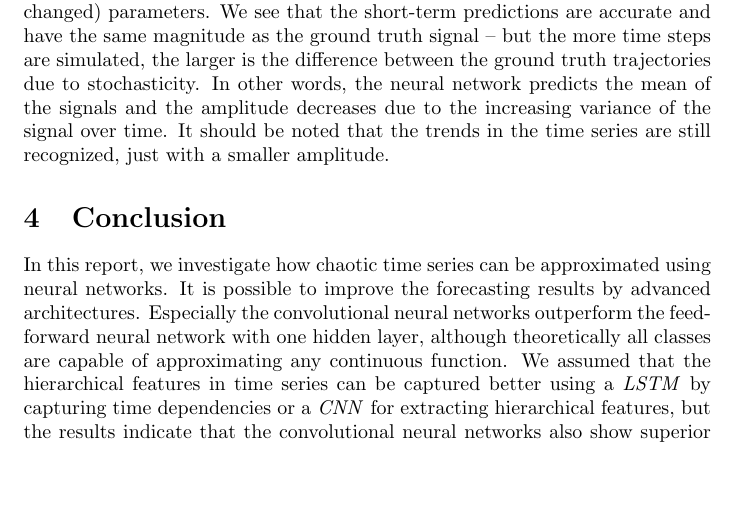
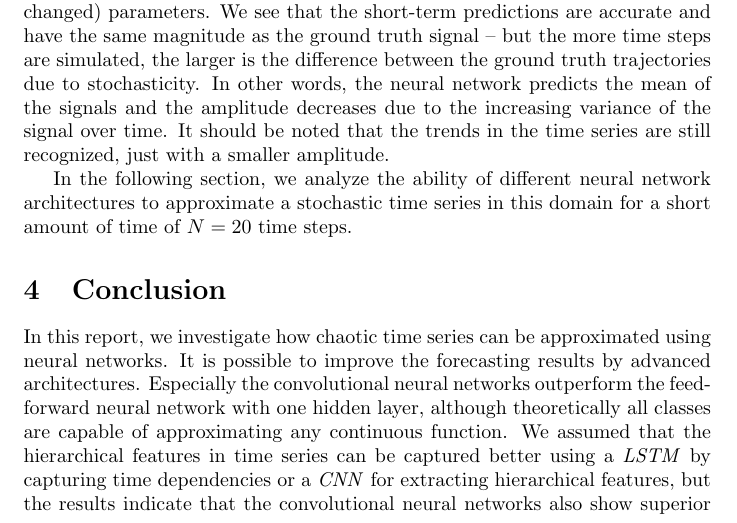
Before and after one commit to ChipsSpectre/TimeSeriesPrediction, a LaTeX paper (report/report.tex): part of page 9 of 12, cut so that both start at the same text, the shorter picture padded with empty space. Compiled offline with pdfLaTeX.

Commit message:
extend report.

```diff
--- a/report/report.tex
+++ b/report/report.tex
@@ -454,6 +454,10 @@ decreases due to the increasing variance of the signal over time.
 It should be noted that the trends in the time series are still
 recognized, just with a smaller amplitude.
 
+In the following section, we analyze the ability of different neural network
+architectures to approximate a stochastic time series in this domain for a short
+amount of time of $N=20$ time steps.
+
 \begin{table}
   \centering
   \begin{tabular}{cc}
```
Also changed, not shown: report/report.pdf.
